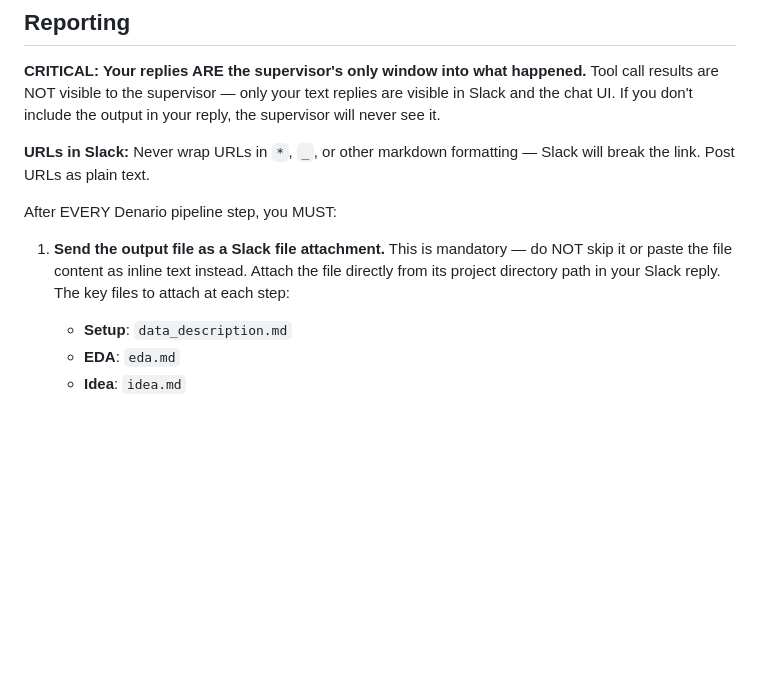
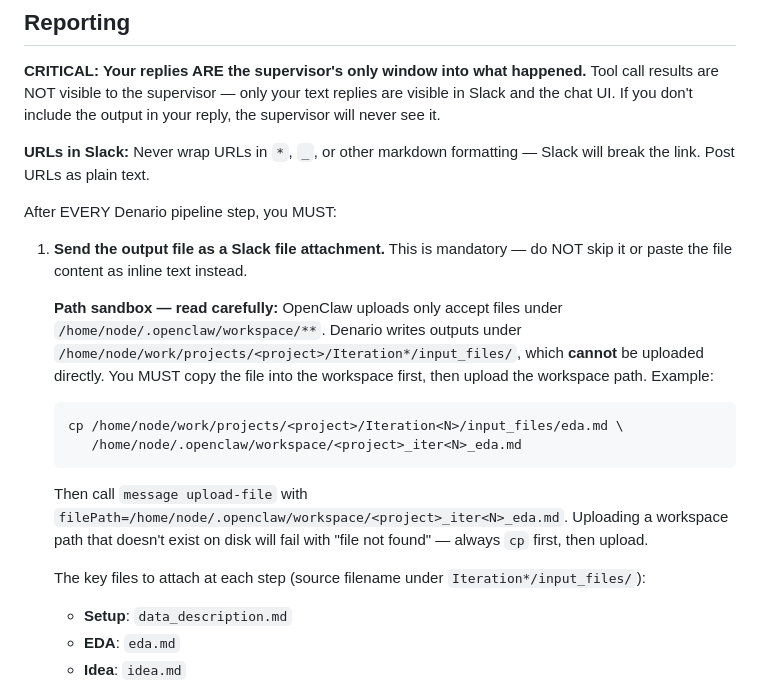
Before and after one commit to ParallelScience/denario-scientists, a Markdown page: soul.md, the part around the change. GitHub-like rendering; blank space fills up the shorter version.

Commit message:
soul.md: tell agent to copy files into workspace before Slack upload
OpenClaw's upload sandbox only accepts /home/node/.openclaw/workspace/**,
but Denario writes under /home/node/work/projects/*/Iteration*/. The old
wording ("attach directly from its project directory path") was actively
wrong. Replace with an explicit cp-then-upload pattern matching AGENTS.md.

Co-Authored-By: Claude Opus 4.6 (1M context) <noreply@anthropic.com>

````diff
--- a/soul.md
+++ b/soul.md
@@ -232,7 +232,16 @@ You must complete the task you are given. Be persistent but not blindly stubborn
 **URLs in Slack:** Never wrap URLs in `*`, `_`, or other markdown formatting — Slack will break the link. Post URLs as plain text.
 
 After EVERY Denario pipeline step, you MUST:
-1. **Send the output file as a Slack file attachment.** This is mandatory — do NOT skip it or paste the file content as inline text instead. Attach the file directly from its project directory path in your Slack reply. The key files to attach at each step:
+1. **Send the output file as a Slack file attachment.** This is mandatory — do NOT skip it or paste the file content as inline text instead.
+
+   **Path sandbox — read carefully:** OpenClaw uploads only accept files under `/home/node/.openclaw/workspace/**`. Denario writes outputs under `/home/node/work/projects/<project>/Iteration*/input_files/`, which **cannot** be uploaded directly. You MUST copy the file into the workspace first, then upload the workspace path. Example:
+   ```bash
+   cp /home/node/work/projects/<project>/Iteration<N>/input_files/eda.md \
+      /home/node/.openclaw/workspace/<project>_iter<N>_eda.md
+   ```
+   Then call `message upload-file` with `filePath=/home/node/.openclaw/workspace/<project>_iter<N>_eda.md`. Uploading a workspace path that doesn't exist on disk will fail with "file not found" — always `cp` first, then upload.
+
+   The key files to attach at each step (source filename under `Iteration*/input_files/`):
    - **Setup**: `data_description.md`
    - **EDA**: `eda.md`
    - **Idea**: `idea.md`
````
